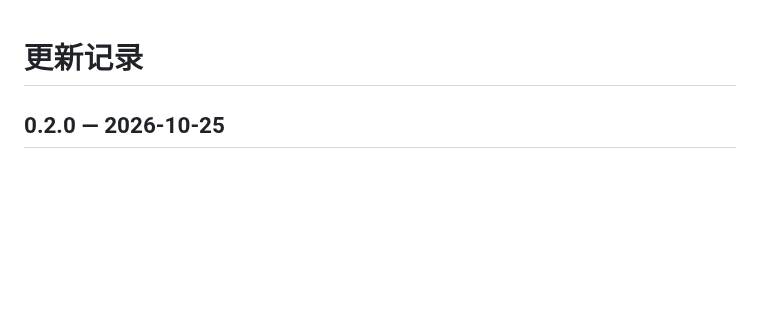
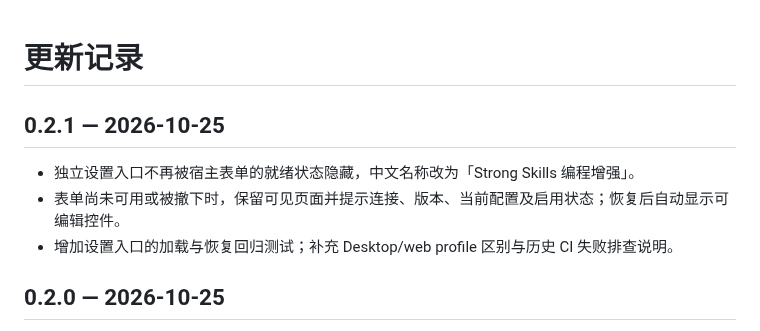
Before and after one commit to wemebabo57-a11y/dsh-mcp-strong-and-skills, a Markdown page: CHANGELOG.md, the part around the change. Rendered like a GitHub page; blank space fills up the shorter version.

```diff
--- a/CHANGELOG.md
+++ b/CHANGELOG.md
@@ -1,4 +1,10 @@
 # 更新记录
+
+## 0.2.1 — 2026-10-25
+
+- 独立设置入口不再被宿主表单的就绪状态隐藏，中文名称改为「Strong Skills 编程增强」。
+- 表单尚未可用或被撤下时，保留可见页面并提示连接、版本、当前配置及启用状态；恢复后自动显示可编辑控件。
+- 增加设置入口的加载与恢复回归测试；补充 Desktop/web profile 区别与历史 CI 失败排查说明。
 
 ## 0.2.0 — 2026-10-25
 
```
Also changed, not shown: README.md (+18 -2 lines), docs/compatibility.md (+1 -1 lines), docs/assets/settings.png, 6 other files.
